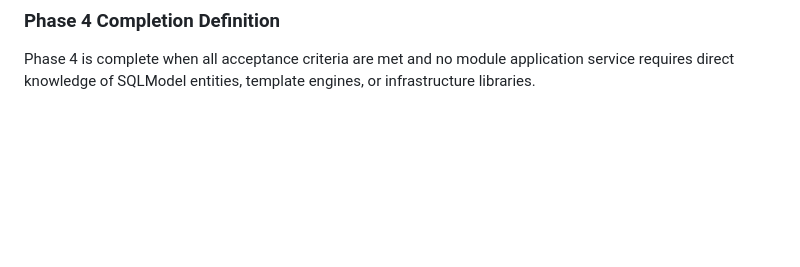
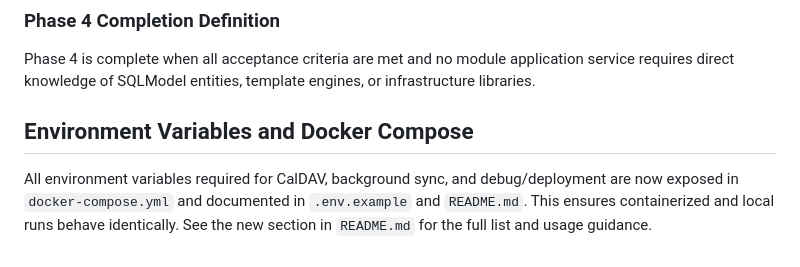
Before and after one commit to pmgagne/espace-image, a Markdown page: espace-image_Architecture.md, the part around the change. Rendered like a GitHub page; blank space fills up the shorter version.

```diff
--- a/espace-image_Architecture.md
+++ b/espace-image_Architecture.md
@@ -1457,3 +1457,7 @@ sequenceDiagram
 ### Phase 4 Completion Definition
 
 Phase 4 is complete when all acceptance criteria are met and no module application service requires direct knowledge of SQLModel entities, template engines, or infrastructure libraries.
+
+## Environment Variables and Docker Compose
+
+All environment variables required for CalDAV, background sync, and debug/deployment are now exposed in `docker-compose.yml` and documented in `.env.example` and `README.md`. This ensures containerized and local runs behave identically. See the new section in `README.md` for the full list and usage guidance.
```
Also changed, not shown: CODEBASE_EXPLORATION_SUMMARY.md (+6 -0 lines), README.md (+26 -12 lines).
